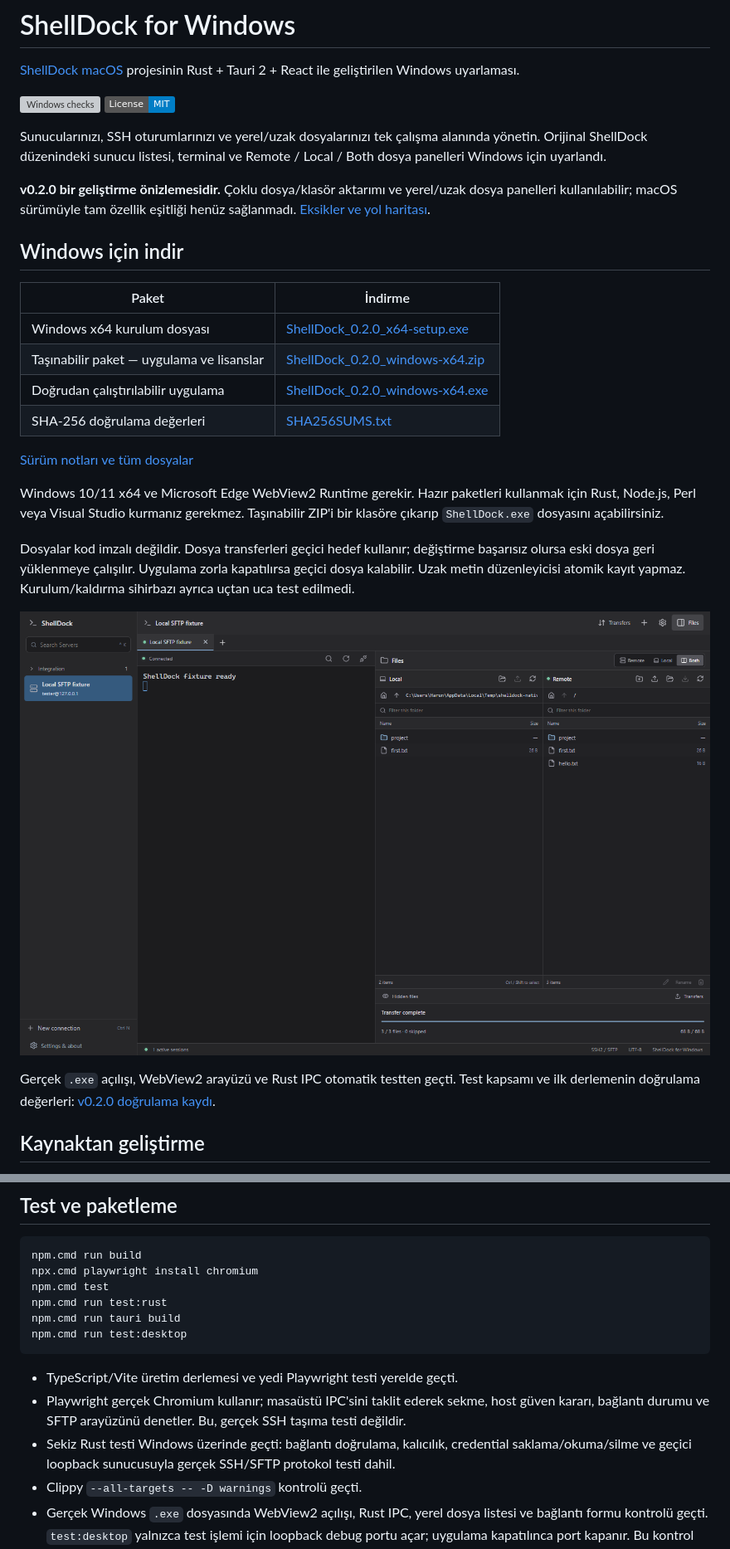
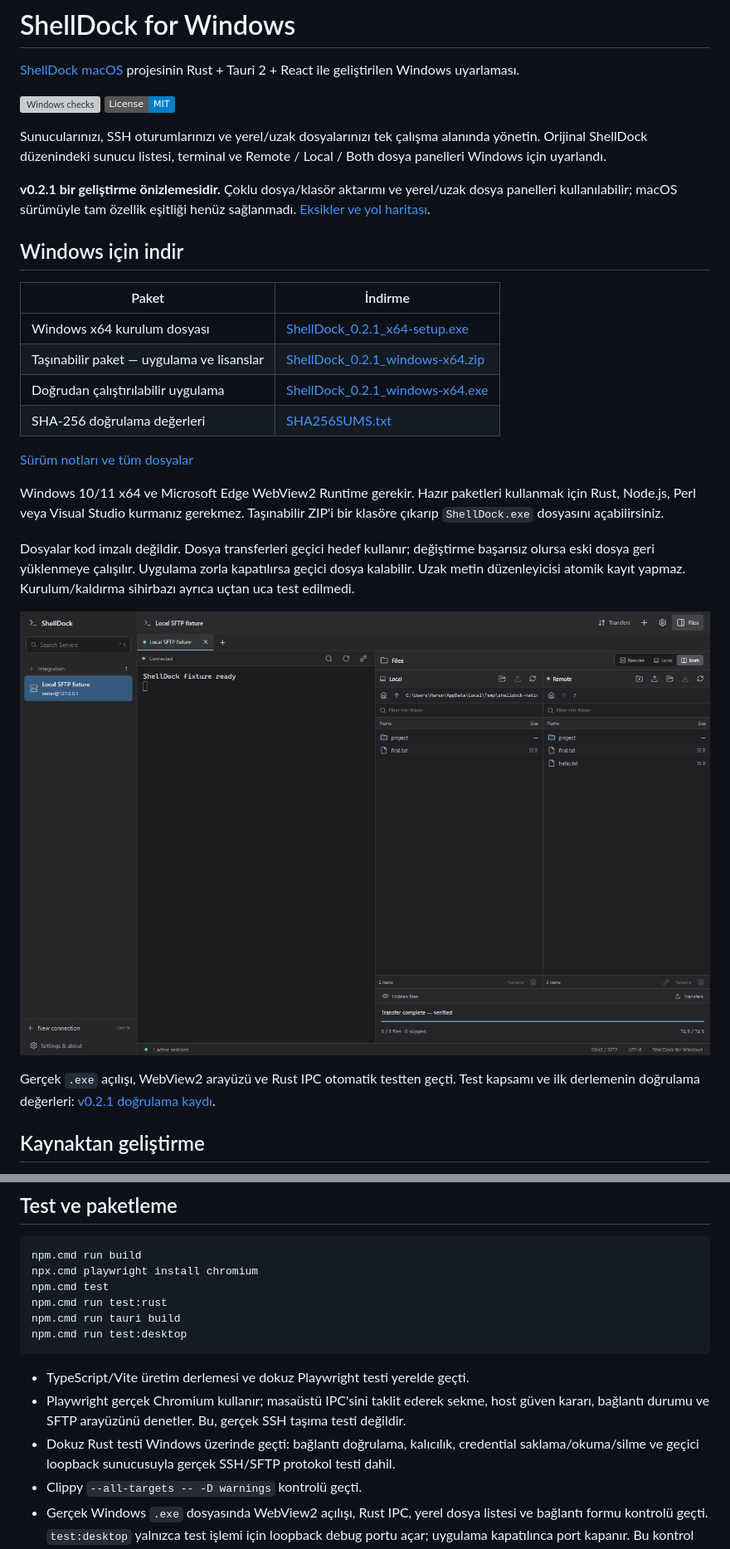
Before and after one commit to HarunBulbull/ShellDock-Rust, a Markdown page: README.md, 2 parts joined by grey strips. Shown at 83% size. GitHub-like rendering; pictures changed too: docs/screenshots/windows-files-native.png; badges without logos; grey boxes are pictures that could not be loaded.

````diff
--- a/README.md
+++ b/README.md
@@ -7,14 +7,14 @@
 
 Sunucularınızı, SSH oturumlarınızı ve yerel/uzak dosyalarınızı tek çalışma alanında yönetin. Orijinal ShellDock düzenindeki sunucu listesi, terminal ve Remote / Local / Both dosya panelleri Windows için uyarlandı.
 
-**v0.2.0 bir geliştirme önizlemesidir.** Çoklu dosya/klasör aktarımı ve yerel/uzak dosya panelleri kullanılabilir; macOS sürümüyle tam özellik eşitliği henüz sağlanmadı. [Eksikler ve yol haritası](docs/PARITY.md).
+**v0.2.1 bir geliştirme önizlemesidir.** Çoklu dosya/klasör aktarımı ve yerel/uzak dosya panelleri kullanılabilir; macOS sürümüyle tam özellik eşitliği henüz sağlanmadı. [Eksikler ve yol haritası](docs/PARITY.md).
 
 ## Windows için indir
 
 | Paket | İndirme |
 |---|---|
-| Windows x64 kurulum dosyası | [ShellDock_0.2.0_x64-setup.exe](https://github.com/HarunBulbull/ShellDock-Rust/releases/download/v0.2.0/ShellDock_0.2.0_x64-setup.exe) |
-| Taşınabilir paket — uygulama ve lisanslar | [ShellDock_0.2.0_windows-x64.zip](https://github.com/HarunBulbull/ShellDock-Rust/releases/download/v0.2.0/ShellDock_0.2.0_windows-x64.zip) |
-| Doğrudan çalıştırılabilir uygulama | [ShellDock_0.2.0_windows-x64.exe](https://github.com/HarunBulbull/ShellDock-Rust/releases/download/v0.2.0/ShellDock_0.2.0_windows-x64.exe) |
-| SHA-256 doğrulama değerleri | [SHA256SUMS.txt](https://github.com/HarunBulbull/ShellDock-Rust/releases/download/v0.2.0/SHA256SUMS.txt) |
+| Windows x64 kurulum dosyası | [ShellDock_0.2.1_x64-setup.exe](https://github.com/HarunBulbull/ShellDock-Rust/releases/download/v0.2.1/ShellDock_0.2.1_x64-setup.exe) |
+| Taşınabilir paket — uygulama ve lisanslar | [ShellDock_0.2.1_windows-x64.zip](https://github.com/HarunBulbull/ShellDock-Rust/releases/download/v0.2.1/ShellDock_0.2.1_windows-x64.zip) |
+| Doğrudan çalıştırılabilir uygulama | [ShellDock_0.2.1_windows-x64.exe](https://github.com/HarunBulbull/ShellDock-Rust/releases/download/v0.2.1/ShellDock_0.2.1_windows-x64.exe) |
+| SHA-256 doğrulama değerleri | [SHA256SUMS.txt](https://github.com/HarunBulbull/ShellDock-Rust/releases/download/v0.2.1/SHA256SUMS.txt) |
 
@@ -26,7 +26,7 @@ Dosyalar kod imzalı değildir. Dosya transferleri geçici hedef kullanır; değ
 
 ![Windows uygulamasının gerçek WebView2 ekranı](docs/screenshots/windows-files-native.png)
 
-Gerçek `.exe` açılışı, WebView2 arayüzü ve Rust IPC otomatik testten geçti. Test kapsamı ve ilk derlemenin doğrulama değerleri: [v0.2.0 doğrulama kaydı](docs/VALIDATION_v0.2.0.md).
+Gerçek `.exe` açılışı, WebView2 arayüzü ve Rust IPC otomatik testten geçti. Test kapsamı ve ilk derlemenin doğrulama değerleri: [v0.2.1 doğrulama kaydı](docs/VALIDATION_v0.2.1.md).
 
 ## Kaynaktan geliştirme
 
@@ -85,9 +88,9 @@ npm.cmd run tauri build
 npm.cmd run test:desktop
 ```
 
-- TypeScript/Vite üretim derlemesi ve yedi Playwright testi yerelde geçti.
+- TypeScript/Vite üretim derlemesi ve dokuz Playwright testi yerelde geçti.
 - Playwright gerçek Chromium kullanır; masaüstü IPC'sini taklit ederek sekme, host güven kararı, bağlantı durumu ve SFTP arayüzünü denetler. Bu, gerçek SSH taşıma testi değildir.
-- Sekiz Rust testi Windows üzerinde geçti: bağlantı doğrulama, kalıcılık, credential saklama/okuma/silme ve geçici loopback sunucusuyla gerçek SSH/SFTP protokol testi dahil.
+- Dokuz Rust testi Windows üzerinde geçti: bağlantı doğrulama, kalıcılık, credential saklama/okuma/silme ve geçici loopback sunucusuyla gerçek SSH/SFTP protokol testi dahil.
 - Clippy `--all-targets -- -D warnings` kontrolü geçti.
 - Gerçek Windows `.exe` dosyasında WebView2 açılışı, Rust IPC, yerel dosya listesi ve bağlantı formu kontrolü geçti. `test:desktop` yalnızca test işlemi için loopback debug portu açar; uygulama kapatılınca port kapanır. Bu kontrol sunucu kaydı oluşturmaz.
 - Ayrı, geçici uygulama profilinde gerçek native event köprüsü → toplu yükleme → uzak klasöre iç sürükleme → çoklu indirme testi geçti; indirilen içerikler kontrol edildi. Test aynı Tauri drop olayını programatik gönderir; fiziksel Explorer fare hareketi ayrıca elle doğrulanmalıdır.
````
Also changed, not shown: other parts of README.md (+4 -1 lines), docs/ARCHITECTURE.md (+6 -2 lines), docs/PARITY.md (+3 -1 lines), docs/RELEASE_NOTES_v0.2.1.md (added, +16 -0 lines), docs/VALIDATION_v0.2.1.md (added, +16 -0 lines), docs/screenshots/connected-workspace-mock.png, 13 other files.
